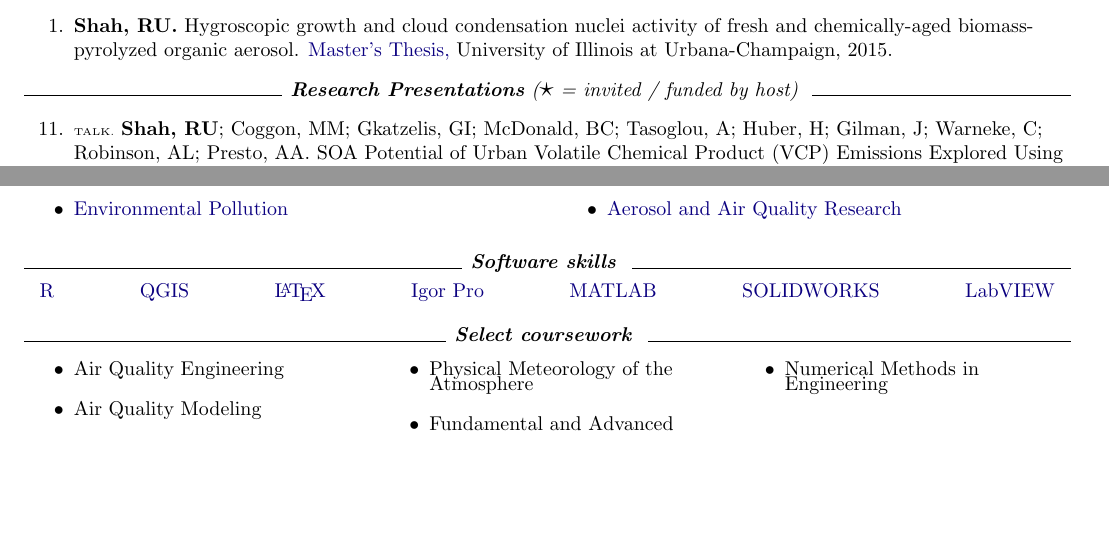
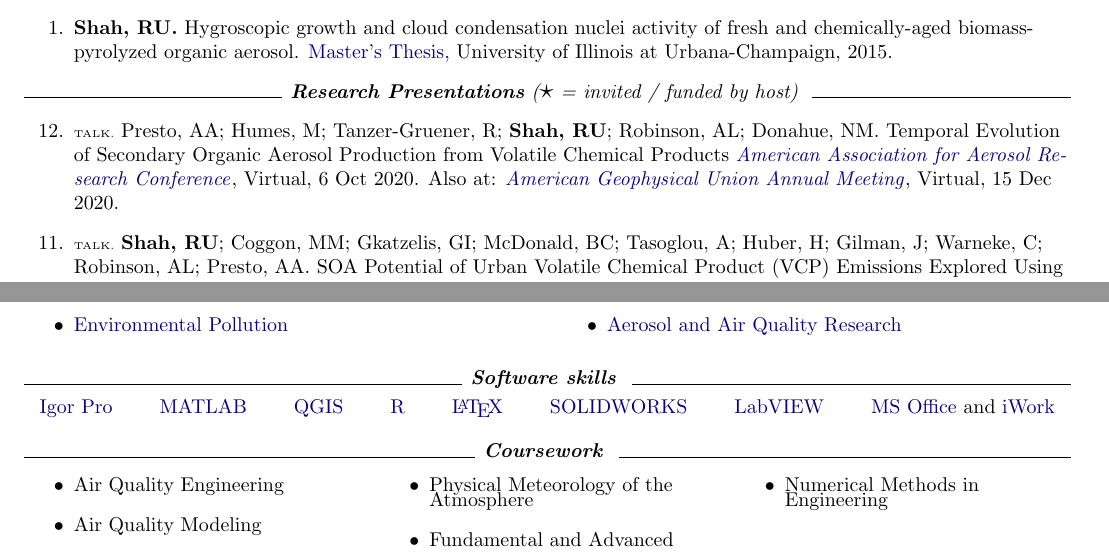
Before and after one commit to rishabhshah-92/GitCV, a LaTeX CV (CV_Multipage.tex): two parts of pages 2 and 3 of 3, joined at a grey line, cut so that both start at the same text, the shorter picture padded with empty space. Compiled offline with pdfLaTeX.

Commit message:
Add files via upload

```diff
--- a/CV_Multipage.tex
+++ b/CV_Multipage.tex
@@ -141,17 +141,12 @@ Jan -\newline May '14 & \begin{flushleft}
 \item \textbf{Shah, RU.} Hygroscopic growth and cloud condensation nuclei activity of fresh and chemically-aged biomass-pyrolyzed organic aerosol. \href{https://www.ideals.illinois.edu/handle/2142/88130}{Master's Thesis,} University of Illinois at Urbana-Champaign, 2015.
 \end{etaremune}
 
-%\hrulefill
-%\textit{\textbf{  Manuscript(s) submitted or near submission  }}
-%\hrulefill
-%\begin{etaremune}
-% \item
-%\end{etaremune}
-
 \hrulefill
 \textit{\textbf{  Research Presentations} ({\Large $\star$} = invited / funded by host)  }
 \hrulefill
 \begin{etaremune}
+\item {\tiny TALK.} Presto, AA; Humes, M; Tanzer-Gruener, R; \textbf{Shah, RU}; Robinson, AL; Donahue, NM.
+Temporal Evolution of Secondary Organic Aerosol Production from Volatile Chemical Products \href{http://aaarabstracts.com/2020/viewabstract.php?pid=52}{\textit{American Association for Aerosol Research Conference}}, Virtual, 6 Oct 2020. Also at: \href{https://agu.confex.com/agu/fm20/meetingapp.cgi/Paper/680476}{\textit{American Geophysical Union Annual Meeting}}, Virtual, 15 Dec 2020.
 \item {\tiny TALK.} \textbf{Shah, RU}; Coggon, MM; Gkatzelis, GI; McDonald, BC; Tasoglou, A; Huber, H; Gilman, J; Warneke, C; Robinson, AL; Presto, AA. SOA Potential of Urban Volatile Chemical Product (VCP) Emissions Explored Using In-Situ Oxidation Flow Reactor. \href{http://aaarabstracts.com/2019/viewabstract.php?pid=329}{\textit{American Association for Aerosol Research Conference}}, Portland OR, 15 Oct 2019.
 \item {\tiny TALK.} \textbf{Shah, RU};  Robinson, ES; Gu, P; Robinson, AL; Apte, JS; Presto, AA. Near-source spatial extents and socio-economic disparity in urban air pollution exposure. \href{http://aaarabstracts.com/2019/viewabstract.php?pid=322}{\textit{American Association for Aerosol Research Conference}}, Portland OR, 16 Oct 2019.
 \item {\Large $\star$} {\tiny TALK.} \textbf{Shah, RU}. Pre-existing and potential particulate pollution patterns in populous places. \textit{Pacific Northwest National Laboratory}, Richland WA, 8 Mar 2019.
@@ -248,25 +243,27 @@ Jan '15 & \begin{flushleft}
 \begin{center}
 \begin{tabular}{p{0.97\linewidth}}
 \\[-2ex]
-\href{https://www.r-project.org/}{R}
-\hfill
-\href{https://www.qgis.org/en/site/about/index.html}{QGIS}
-\hfill
-\href{http://www.latex-project.org/}{\LaTeX}
-\hfill
 \href{https://www.wavemetrics.com/products/igorpro}{Igor Pro}
 \hfill
 \href{http://www.mathworks.com/products/matlab/}{MATLAB}
 \hfill
+\href{https://www.qgis.org/en/site/about/index.html}{QGIS}
+\hfill
+\href{https://www.r-project.org/}{R}
+\hfill
+\href{http://www.latex-project.org/}{\LaTeX}
+\hfill
 \href{http://www.solidworks.com/}{SOLIDWORKS}
 \hfill
 \href{http://www.ni.com/labview/}{LabVIEW}
+\hfill
+\href{https://products.office.com/en-us/home}{MS Office} and \href{https://www.apple.com/iwork/}{iWork}
 \end{tabular}
 \end{center}
 \vspace{1mm}
 
 \hrulefill
-\textit{\textbf{  Select coursework  }}
+\textit{\textbf{  Coursework  }}
 \hrulefill
 \vspace{-2.5mm}
 \begin{multicols}{3}
```
Also changed, not shown: CV_Multipage.pdf, CV_Multipage.tex (6 more changed lines).
